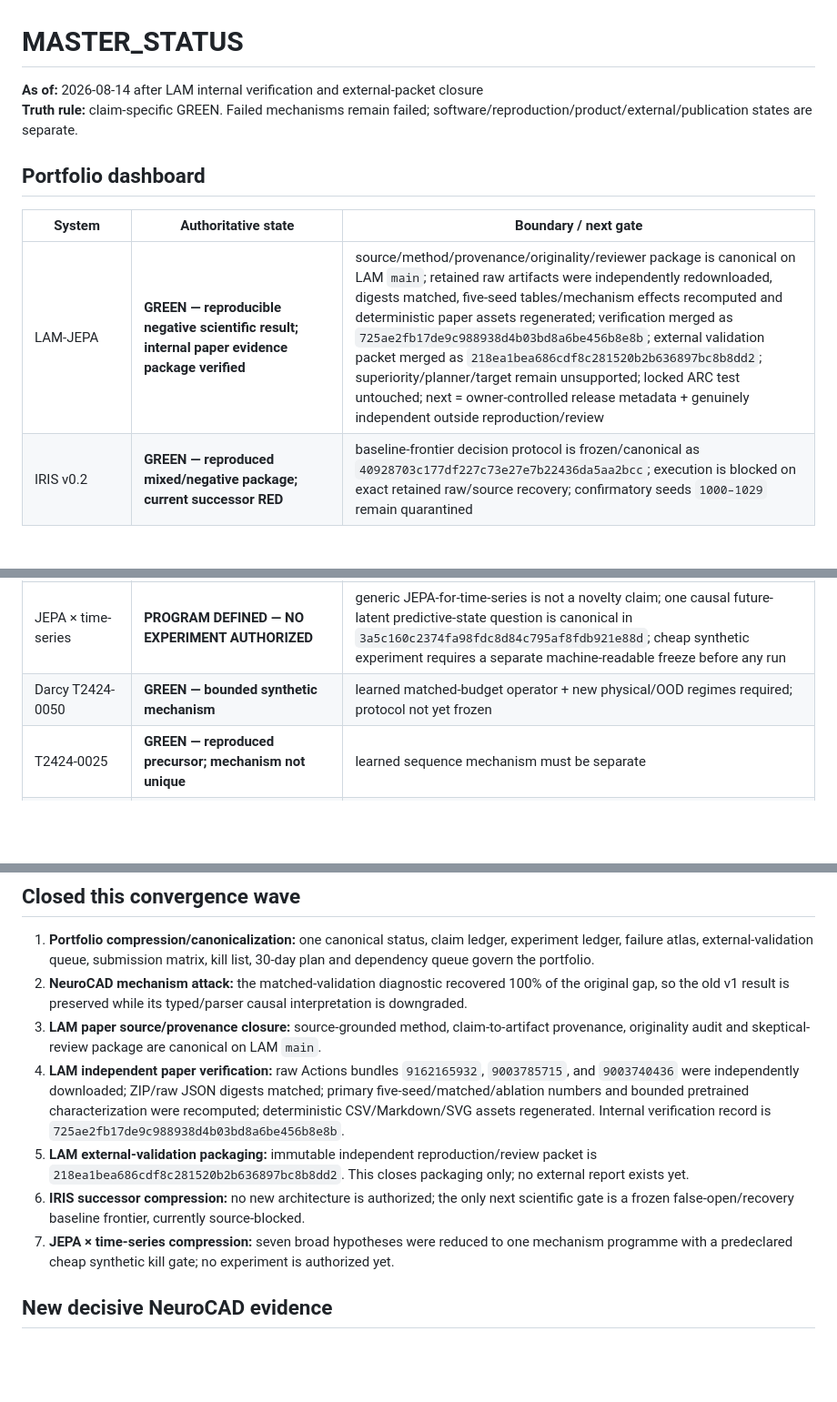
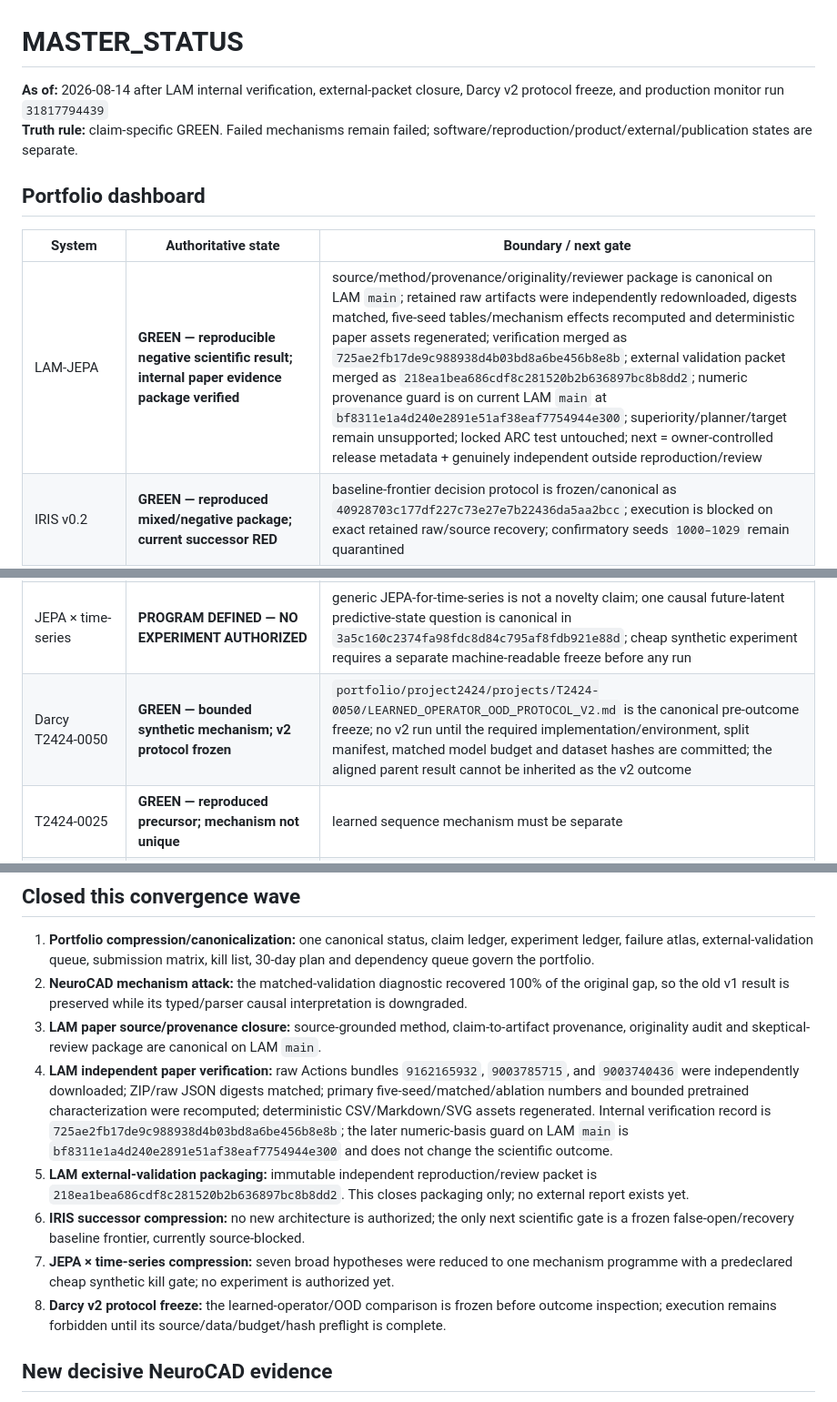
Before and after one commit to vertex-studyAI/vertexED.ai, a Markdown page: MASTER_STATUS.md, 3 parts joined by grey strips. Shown at 91% size. GitHub-like rendering; blank space fills up the shorter version.

Commit message:
status: refresh VertexED monitor and Darcy gate truth

```diff
--- a/MASTER_STATUS.md
+++ b/MASTER_STATUS.md
@@ -1,18 +1,18 @@
 # MASTER_STATUS
 
-**As of:** 2026-08-14 after LAM internal verification and external-packet closure
+**As of:** 2026-08-14 after LAM internal verification, external-packet closure, Darcy v2 protocol freeze, and production monitor run `31817794439`
 **Truth rule:** claim-specific GREEN. Failed mechanisms remain failed; software/reproduction/product/external/publication states are separate.
 
 ## Portfolio dashboard
 
 | System | Authoritative state | Boundary / next gate |
 |---|---|---|
-| LAM-JEPA | **GREEN — reproducible negative scientific result; internal paper evidence package verified** | source/method/provenance/originality/reviewer package is canonical on LAM `main`; retained raw artifacts were independently redownloaded, digests matched, five-seed tables/mechanism effects recomputed and deterministic paper assets regenerated; verification merged as `725ae2fb17de9c988938d4b03bd8a6be456b8e8b`; external validation packet merged as `218ea1bea686cdf8c281520b2b636897bc8b8dd2`; superiority/planner/target remain unsupported; locked ARC test untouched; next = owner-controlled release metadata + genuinely independent outside reproduction/review |
+| LAM-JEPA | **GREEN — reproducible negative scientific result; internal paper evidence package verified** | source/method/provenance/originality/reviewer package is canonical on LAM `main`; retained raw artifacts were independently redownloaded, digests matched, five-seed tables/mechanism effects recomputed and deterministic paper assets regenerated; verification merged as `725ae2fb17de9c988938d4b03bd8a6be456b8e8b`; external validation packet merged as `218ea1bea686cdf8c281520b2b636897bc8b8dd2`; numeric provenance guard is on current LAM `main` at `bf8311e1a4d240e2891e51af38eaf7754944e300`; superiority/planner/target remain unsupported; locked ARC test untouched; next = owner-controlled release metadata + genuinely independent outside reproduction/review |
 | IRIS v0.2 | **GREEN — reproduced mixed/negative package; current successor RED** | baseline-frontier decision protocol is frozen/canonical as `40928703c177df227c73e27e7b22436da5aa2bcc`; execution is blocked on exact retained raw/source recovery; confirmatory seeds `1000–1029` remain quarantined |
 | NeuroCAD v1 | **GREEN — historical controlled software benchmark** | frozen v1 `19/20` vs `12/20`, 12/12 valid STL and retained O018 failure remain unchanged |
 | NeuroCAD component ablation v2 | **GREEN — reproducible NEGATIVE mechanism result** | direct+matched validation equals current compiler at `1.00` overall on reused diagnostic; `validation_recovery_fraction=1.00`; old typed-parser causal interpretation is falsified on this diagnostic; product reliability remains useful |
 | JEPA × time-series | **PROGRAM DEFINED — NO EXPERIMENT AUTHORIZED** | generic JEPA-for-time-series is not a novelty claim; one causal future-latent predictive-state question is canonical in `3a5c160c2374fa98fdc8d84c795af8fdb921e88d`; cheap synthetic experiment requires a separate machine-readable freeze before any run |
-| Darcy T2424-0050 | **GREEN — bounded synthetic mechanism** | learned matched-budget operator + new physical/OOD regimes required; protocol not yet frozen |
+| Darcy T2424-0050 | **GREEN — bounded synthetic mechanism; v2 protocol frozen** | `portfolio/project2424/projects/T2424-0050/LEARNED_OPERATOR_OOD_PROTOCOL_V2.md` is the canonical pre-outcome freeze; no v2 run until the required implementation/environment, split manifest, matched model budget and dataset hashes are committed; the aligned parent result cannot be inherited as the v2 outcome |
 | T2424-0025 | **GREEN — reproduced precursor; mechanism not unique** | learned sequence mechanism must be separate |
 | NGMT v0.1 | **GREEN — reproducible negative result** | no in-place rescue |
 | APEN | **GREEN — reproduced controlled mixed result** | matched learned + naturalistic salience controls |
@@ -37,10 +37,11 @@ No project is promoted merely to keep Tier S full. JEPA × time-series remains a
 1. **Portfolio compression/canonicalization:** one canonical status, claim ledger, experiment ledger, failure atlas, external-validation queue, submission matrix, kill list, 30-day plan and dependency queue govern the portfolio.
 2. **NeuroCAD mechanism attack:** the matched-validation diagnostic recovered 100% of the original gap, so the old v1 result is preserved while its typed/parser causal interpretation is downgraded.
 3. **LAM paper source/provenance closure:** source-grounded method, claim-to-artifact provenance, originality audit and skeptical-review package are canonical on LAM `main`.
-4. **LAM independent paper verification:** raw Actions bundles `9162165932`, `9003785715`, and `9003740436` were independently downloaded; ZIP/raw JSON digests matched; primary five-seed/matched/ablation numbers and bounded pretrained characterization were recomputed; deterministic CSV/Markdown/SVG assets regenerated. Internal verification record is `725ae2fb17de9c988938d4b03bd8a6be456b8e8b`.
+4. **LAM independent paper verification:** raw Actions bundles `9162165932`, `9003785715`, and `9003740436` were independently downloaded; ZIP/raw JSON digests matched; primary five-seed/matched/ablation numbers and bounded pretrained characterization were recomputed; deterministic CSV/Markdown/SVG assets regenerated. Internal verification record is `725ae2fb17de9c988938d4b03bd8a6be456b8e8b`; the later numeric-basis guard on LAM `main` is `bf8311e1a4d240e2891e51af38eaf7754944e300` and does not change the scientific outcome.
 5. **LAM external-validation packaging:** immutable independent reproduction/review packet is `218ea1bea686cdf8c281520b2b636897bc8b8dd2`. This closes packaging only; no external report exists yet.
 6. **IRIS successor compression:** no new architecture is authorized; the only next scientific gate is a frozen false-open/recovery baseline frontier, currently source-blocked.
 7. **JEPA × time-series compression:** seven broad hypotheses were reduced to one mechanism programme with a predeclared cheap synthetic kill gate; no experiment is authorized yet.
+8. **Darcy v2 protocol freeze:** the learned-operator/OOD comparison is frozen before outcome inspection; execution remains forbidden until its source/data/budget/hash preflight is complete.
 
 ## New decisive NeuroCAD evidence
 
```
Also changed, not shown: other parts of MASTER_STATUS.md (+2 -2 lines).
